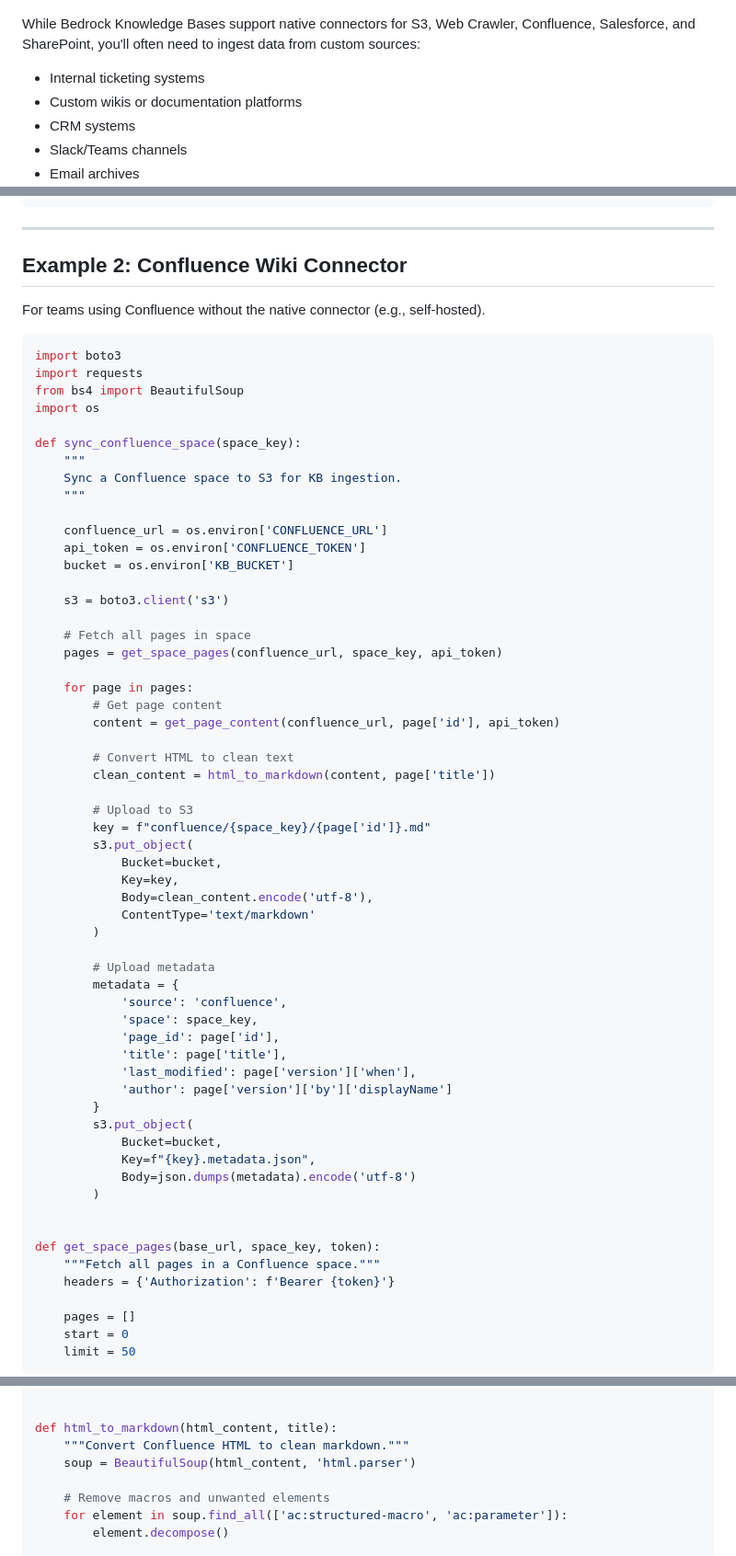
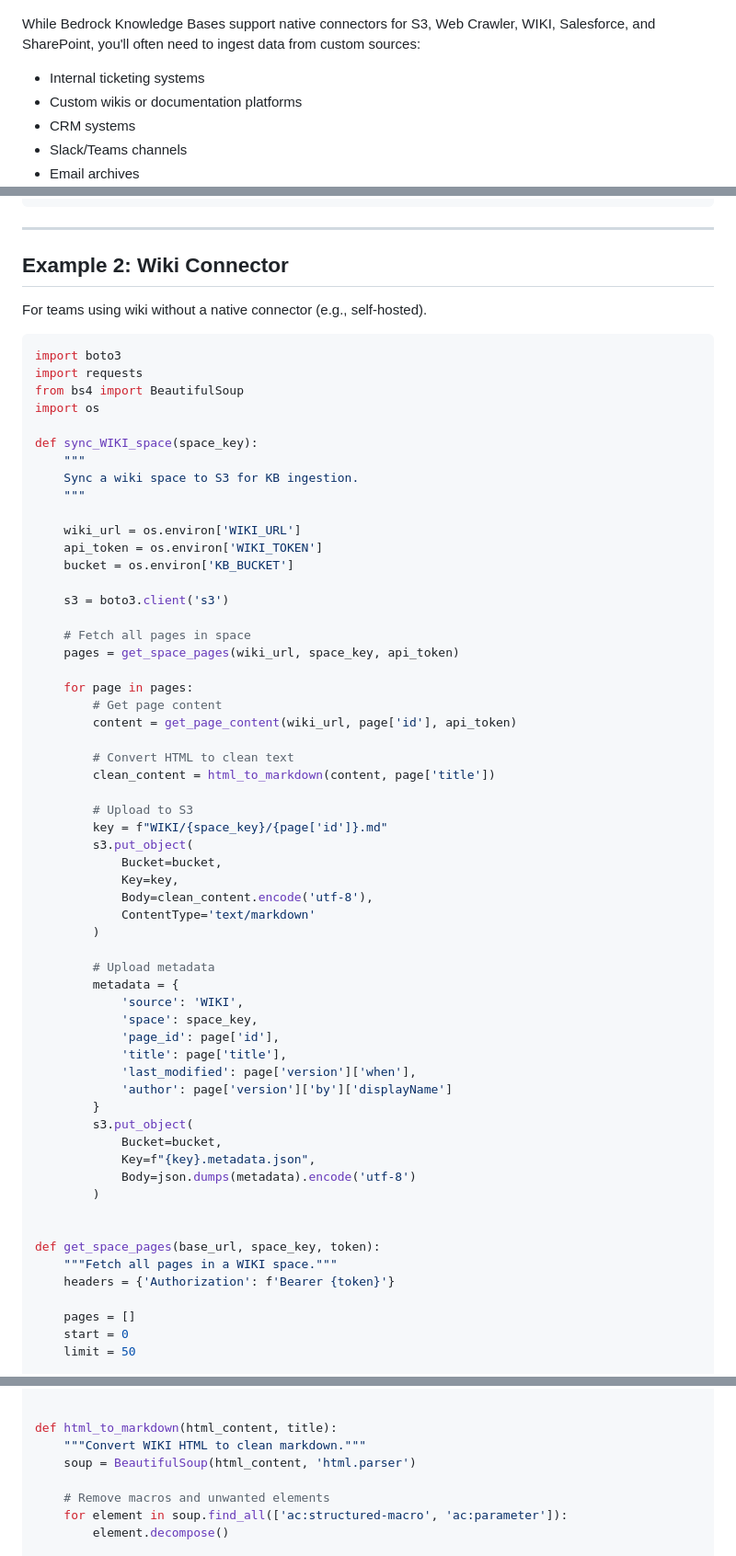
Before and after one commit to spencerzachery/SoGenAI_Week3, a Markdown page: docs/CUSTOM_CONNECTOR_GUIDE.md, 3 parts joined by grey strips. Shown at 92% size. Drawn GitHub-style.

````diff
--- a/docs/CUSTOM_CONNECTOR_GUIDE.md
+++ b/docs/CUSTOM_CONNECTOR_GUIDE.md
@@ -10,7 +10,7 @@ This guide covers how to build custom connectors to ingest data from various sou
 
 ![Data Ingestion Pipeline](../diagrams/data-ingestion-pipeline.png)
 
-While Bedrock Knowledge Bases support native connectors for S3, Web Crawler, Confluence, Salesforce, and SharePoint, you'll often need to ingest data from custom sources:
+While Bedrock Knowledge Bases support native connectors for S3, Web Crawler, WIKI, Salesforce, and SharePoint, you'll often need to ingest data from custom sources:
 
 - Internal ticketing systems
 - Custom wikis or documentation platforms
@@ -198,9 +198,9 @@ TicketSyncRule:
 
 ---
 
-## Example 2: Confluence Wiki Connector
+## Example 2:  Wiki Connector
 
-For teams using Confluence without the native connector (e.g., self-hosted).
+For teams using wiki without a native connector (e.g., self-hosted).
 
 ```python
 import boto3
@@ -208,29 +208,29 @@ import requests
 from bs4 import BeautifulSoup
 import os
 
-def sync_confluence_space(space_key):
+def sync_WIKI_space(space_key):
     """
-    Sync a Confluence space to S3 for KB ingestion.
+    Sync a wiki space to S3 for KB ingestion.
     """
 
-    confluence_url = os.environ['CONFLUENCE_URL']
-    api_token = os.environ['CONFLUENCE_TOKEN']
+    wiki_url = os.environ['WIKI_URL']
+    api_token = os.environ['WIKI_TOKEN']
     bucket = os.environ['KB_BUCKET']
 
     s3 = boto3.client('s3')
 
     # Fetch all pages in space
-    pages = get_space_pages(confluence_url, space_key, api_token)
+    pages = get_space_pages(wiki_url, space_key, api_token)
 
     for page in pages:
         # Get page content
-        content = get_page_content(confluence_url, page['id'], api_token)
+        content = get_page_content(wiki_url, page['id'], api_token)
 
         # Convert HTML to clean text
         clean_content = html_to_markdown(content, page['title'])
 
         # Upload to S3
-        key = f"confluence/{space_key}/{page['id']}.md"
+        key = f"WIKI/{space_key}/{page['id']}.md"
         s3.put_object(
             Bucket=bucket,
             Key=key,
@@ -240,7 +240,7 @@ def sync_confluence_space(space_key):
 
         # Upload metadata
         metadata = {
-            'source': 'confluence',
+            'source': 'WIKI',
             'space': space_key,
             'page_id': page['id'],
             'title': page['title'],
@@ -255,7 +255,7 @@ def sync_confluence_space(space_key):
 
 
 def get_space_pages(base_url, space_key, token):
-    """Fetch all pages in a Confluence space."""
+    """Fetch all pages in a WIKI space."""
     headers = {'Authorization': f'Bearer {token}'}
 
     pages = []
@@ -297,7 +297,7 @@ def get_page_content(base_url, page_id, token):
 
 
 def html_to_markdown(html_content, title):
-    """Convert Confluence HTML to clean markdown."""
+    """Convert WIKI HTML to clean markdown."""
     soup = BeautifulSoup(html_content, 'html.parser')
 
     # Remove macros and unwanted elements
````
Also changed, not shown: STUDENT_GUIDE.md (+19 -43 lines), exercise-guide.md (+1 -1 lines).
